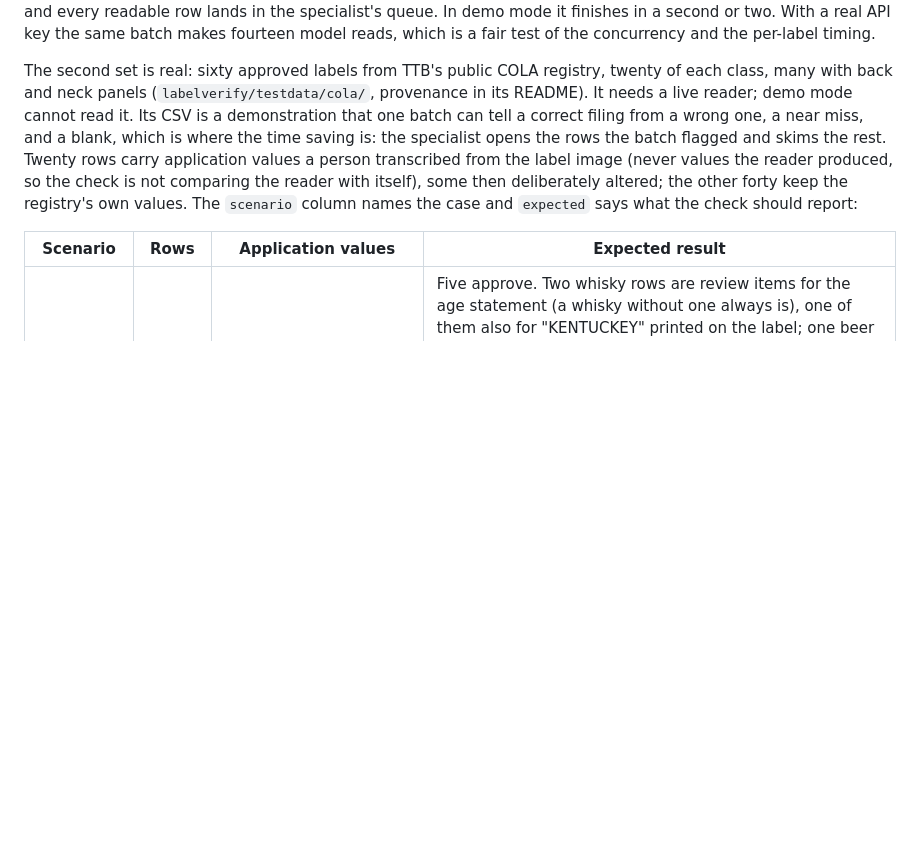
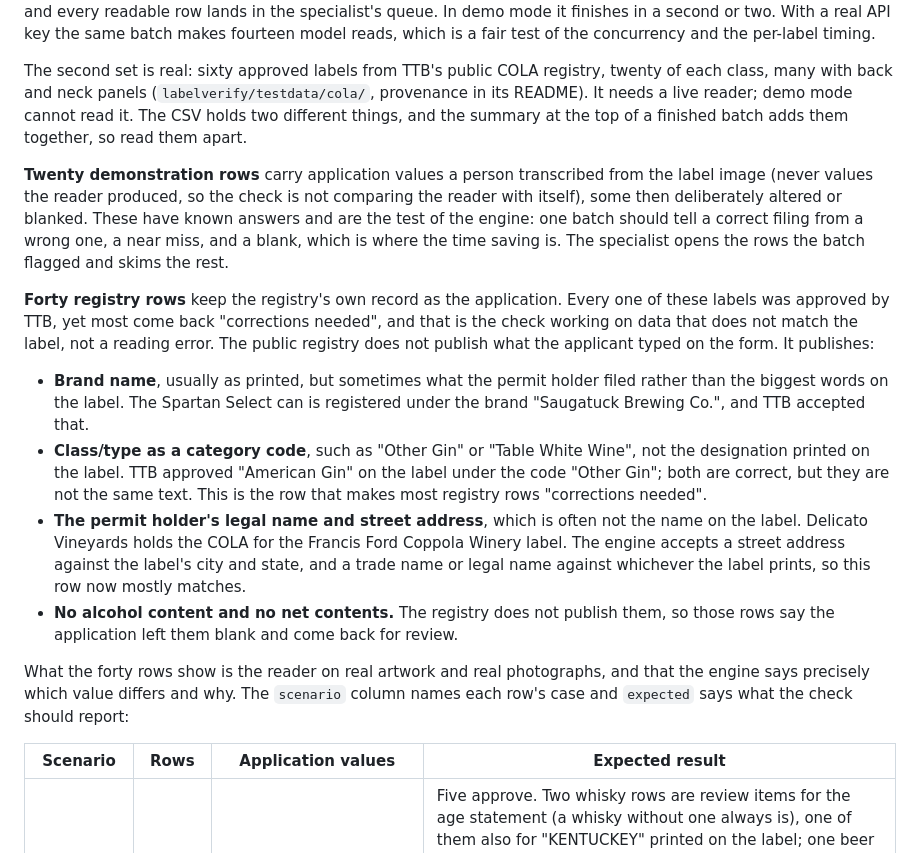
Before and after one commit to ezhucs1/ttb-takehome, a Markdown page: README.md, the part around the change. Drawn GitHub-style; blank space fills up the shorter version.

Commit message:
Say plainly why approved registry labels come back as corrections needed
The COLA CSV holds two things the batch summary adds together: twenty demonstration rows
with known answers, which test the engine, and forty rows with the registry's record,
which mostly come back as corrections needed because the public registry publishes a
class code rather than the printed designation, sometimes a filed brand other than the
biggest words on the label, the permit holder's legal name and street address, and no
alcohol content or net contents. The README, the COLA README and the user guide now say
so, with the examples from the set.

Co-Authored-By: Claude Fable 5.1 <noreply@anthropic.com>
Claude-Session: https://claude.ai/code/session_01UaFdaeUbNmkensaSb3BZLg

```diff
--- a/README.md
+++ b/README.md
@@ -134,14 +134,39 @@ per-label timing.
 
 The second set is real: sixty approved labels from TTB's public COLA registry, twenty of
 each class, many with back and neck panels (`labelverify/testdata/cola/`, provenance in
-its README). It needs a live reader; demo mode cannot read it. Its CSV is a
-demonstration that one batch can tell a correct filing from a wrong one, a near miss, and
-a blank, which is where the time saving is: the specialist opens the rows the batch
-flagged and skims the rest. Twenty rows carry application values a person transcribed
-from the label image (never values the reader produced, so the check is not comparing
-the reader with itself), some then deliberately altered; the other forty keep the
-registry's own values. The `scenario` column names the case and `expected` says what the
-check should report:
+its README). It needs a live reader; demo mode cannot read it. The CSV holds two
+different things, and the summary at the top of a finished batch adds them together, so
+read them apart.
+
+**Twenty demonstration rows** carry application values a person transcribed from the
+label image (never values the reader produced, so the check is not comparing the reader
+with itself), some then deliberately altered or blanked. These have known answers and
+are the test of the engine: one batch should tell a correct filing from a wrong one, a
+near miss, and a blank, which is where the time saving is. The specialist opens the rows
+the batch flagged and skims the rest.
+
+**Forty registry rows** keep the registry's own record as the application. Every one of
+these labels was approved by TTB, yet most come back "corrections needed", and that is
+the check working on data that does not match the label, not a reading error. The
+public registry does not publish what the applicant typed on the form. It publishes:
+
+- **Brand name**, usually as printed, but sometimes what the permit holder filed rather
+  than the biggest words on the label. The Spartan Select can is registered under the
+  brand "Saugatuck Brewing Co.", and TTB accepted that.
+- **Class/type as a category code**, such as "Other Gin" or "Table White Wine", not the
+  designation printed on the label. TTB approved "American Gin" on the label under the
+  code "Other Gin"; both are correct, but they are not the same text. This is the row
+  that makes most registry rows "corrections needed".
+- **The permit holder's legal name and street address**, which is often not the name on
+  the label. Delicato Vineyards holds the COLA for the Francis Ford Coppola Winery label.
+  The engine accepts a street address against the label's city and state, and a trade
+  name or legal name against whichever the label prints, so this row now mostly matches.
+- **No alcohol content and no net contents.** The registry does not publish them, so
+  those rows say the application left them blank and come back for review.
+
+What the forty rows show is the reader on real artwork and real photographs, and that
+the engine says precisely which value differs and why. The `scenario` column names each
+row's case and `expected` says what the check should report:
 
 | Scenario | Rows | Application values | Expected result |
 | --- | --- | --- | --- |
```
Also changed, not shown: docs/user-guide.md (+7 -4 lines), 1 other file.
